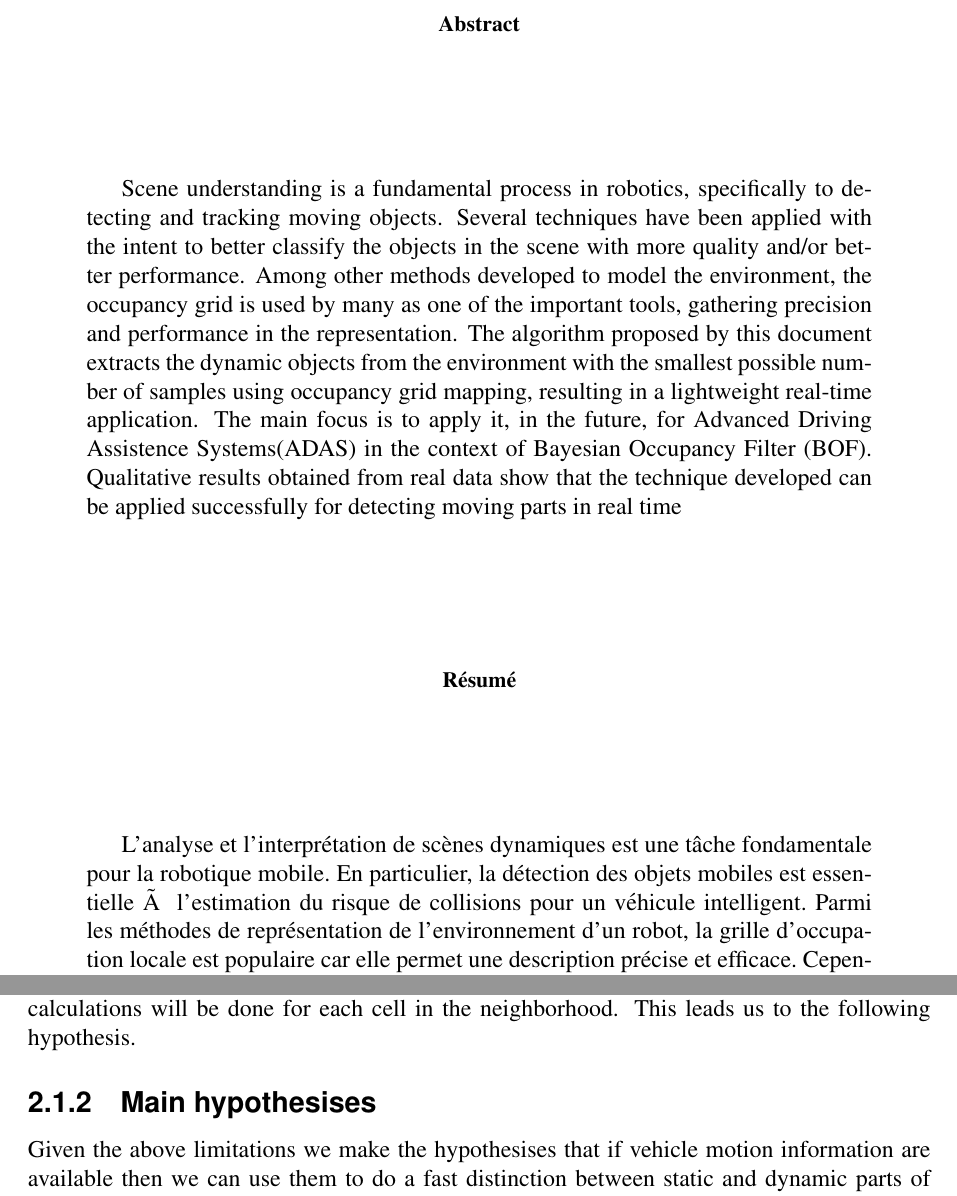
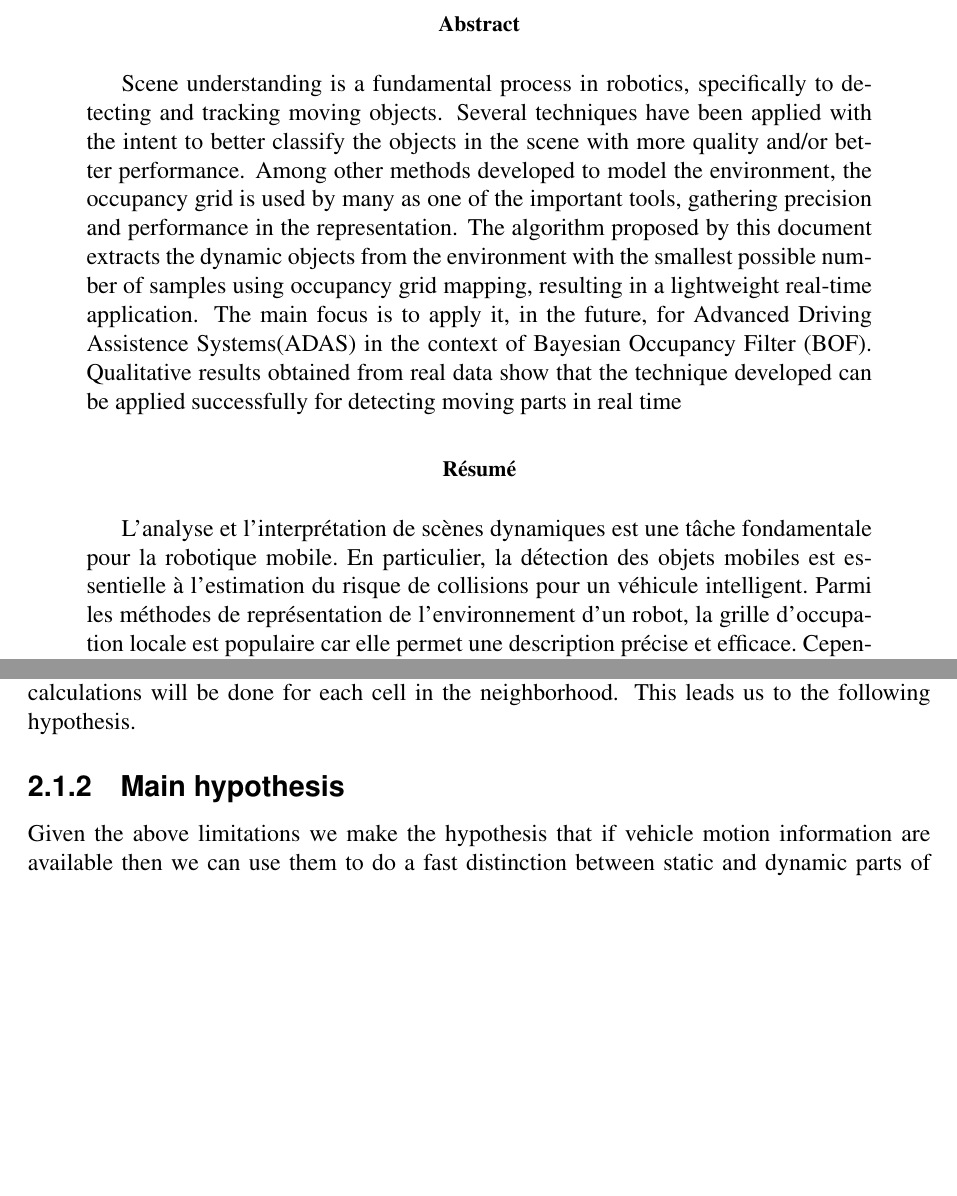
Before and after one commit to jandernascimento/m2r-report-jander, a LaTeX thesis (report.tex, which reads abstract.tex, chapter02.tex): two parts of pages 3 and 20 of 51 before the commit and two parts of pages 3 and 22 of 53 after it, joined at a grey line, cut so that both start at the same text, the shorter picture padded with empty space. Compiled offline with pdfLaTeX.

Commit message:
correction to be done in the final printing

```diff
--- a/abstract.tex
+++ b/abstract.tex
@@ -9,12 +9,12 @@ Scene understanding is a fundamental process in robotics, specifically to detect
 \renewcommand\abstractname{R\'esum\'e}
 \begin{abstract}
 \selectlanguage{french}
-L'analyse et l'interpr\'etation de sc\`enes dynamiques est une t\^ache fondamentale pour la robotique mobile. En particulier, la d\'etection des objets mobiles est essentielle à l'estimation du risque de
+L'analyse et l'interpr\'etation de sc\`enes dynamiques est une t\^ache fondamentale pour la robotique mobile. En particulier, la d\'etection des objets mobiles est essentielle \`a l'estimation du risque de
 collisions pour un v\'ehicule intelligent.
 Parmi les m\'ethodes de repr\'esentation de l'environnement d'un robot, la grille d'occupation locale est populaire car elle permet une description pr\'ecise et efficace. Cependant, elle inclut g\'en\'eralement les parties statiques de l'environnement (b\^atiments, murs,\dots). Diverses m\'ethodes ont \'et\'e propos\'ees pour s\'eparer la partie dynamique de l'environnement de sa partie statique, g\'en\'eralement fond\'ees sur une cartographie globale de l'environnement. Cela suppose une estimation complexe de nombreuses variables. Dans ce document, nous proposons une m\'ethode permettant de r\'ealiser une telle segmentation en utilisant le plus petit nombre possible d'observations, dans le cadre des grilles d'occupation. L'algorithme propos\'e fonctionne en temps r\'eel, tout en fournissant des r\'esultats prometteurs sur des donn\'ees routi\`eres r\'eelles. L'objectif \`a plus long t\`erme est d'appliquer cette m\'ethode dans le cadre du Filtre d'Occupation Bay\'esien, pour le d\'eveloppement de futures syst\`emes d'aide \`a la conduite.
 \end{abstract}
 
-\pagebreak
+\cleardoublepage
 
 \renewcommand{\abstractname}{Acknowledgements}
 
--- a/chapter02.tex
+++ b/chapter02.tex
@@ -29,8 +29,8 @@ It is important to note that velocity estimates are done without any motion sens
 \end{enumerate}
 These two limitations have some consequences, objects moving with velocities beyond this range will not be detected. This range cannot be taken large otherwise discretization will result in long array of velocity values that must be processed for each cell during BOF cycle, increasing processing time. Similarly neighborhood size can also create a limitation. A small neighborhood size mean fast calculations but cells moving more than that size, during $t-1$ to $t$, will not be detected. Whereas a big neighborhood size means more processing time, since calculations will be done for each cell in the neighborhood. This leads us to the following hypothesis.
 
-\subsection{Main hypothesises}
-Given the above limitations we make the hypothesises that if vehicle motion information are available then we can use them to do a fast distinction between static and dynamic parts of the environment. This distinction can help us restrict the search and calculations in the BOF framework to only those regions where motion has been detected. Since, normally most of the part of the environment is static so this will allow us to decrease the calculation time greatly and will allow us to have increased velocity range and bigger neighborhood size around the moving parts. These improvements will result in better results.
+\subsection{Main hypothesis}
+Given the above limitations we make the hypothesis that if vehicle motion information are available then we can use them to do a fast distinction between static and dynamic parts of the environment. This distinction can help us restrict the search and calculations in the BOF framework to only those regions where motion has been detected. Since, normally most of the part of the environment is static so this will allow us to decrease the calculation time greatly and will allow us to have increased velocity range and bigger neighborhood size around the moving parts. These improvements will result in better results.
 
 Since this is a master internship work so during this time we will only be developing technique to do a fast distinction between static and dynamic parts of the environment. However its integration with BOF framework will be left as future work.
 
```
Also changed, not shown: chapter01.tex (+1 -1 lines), chapter04.tex (+2 -2 lines).
